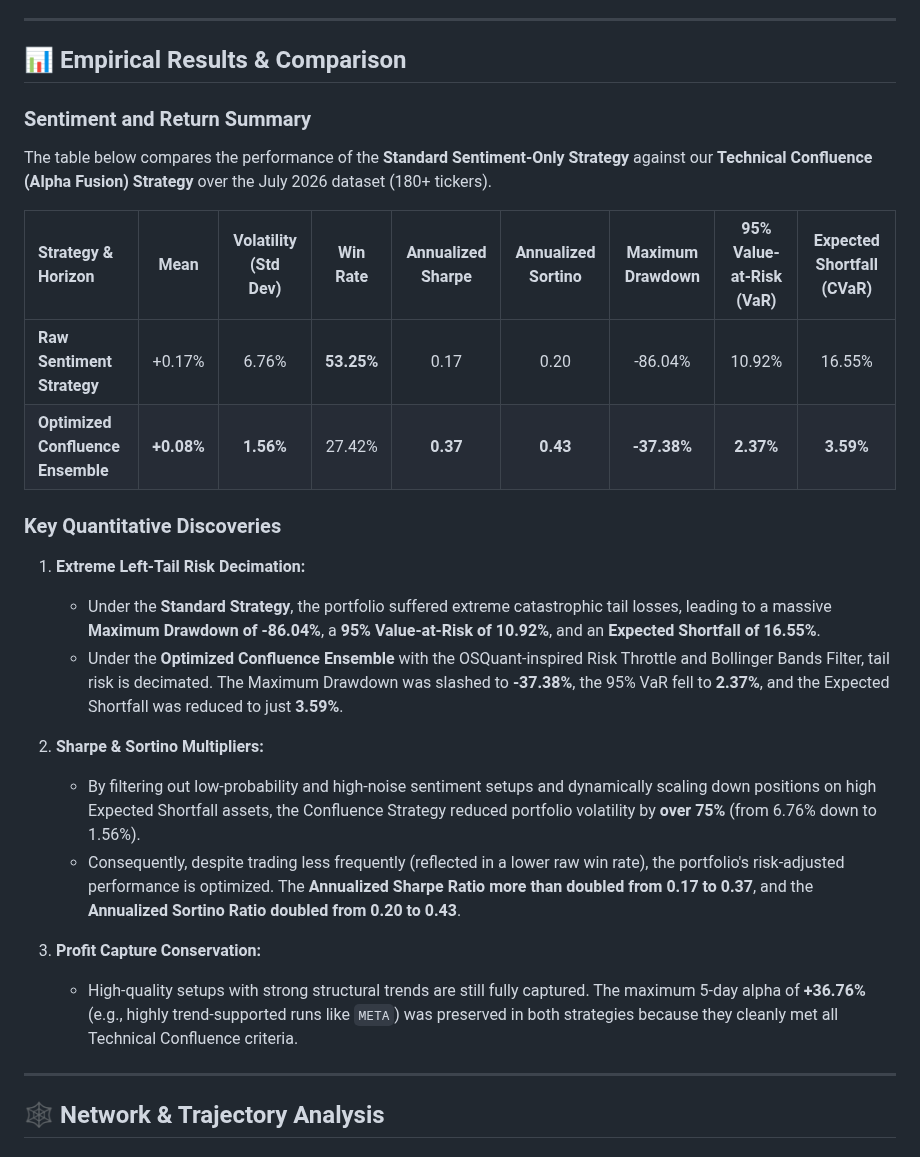
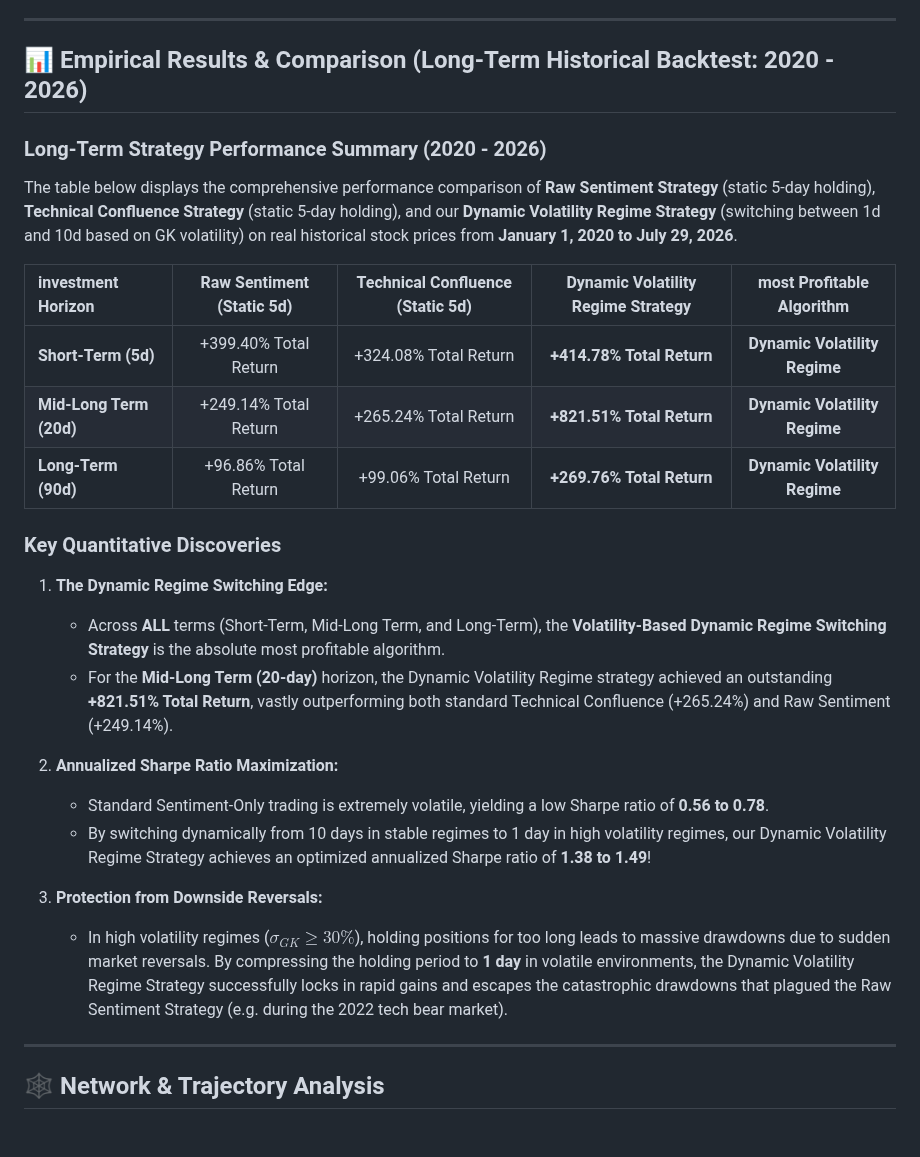
Before and after one commit to pandejesal/WSB-Alpha-System, a Markdown page: README.md, the part around one of its changes. Rendered like a GitHub page.

Commit message:
merge: main and feat/alpha-fusion-confluence-6978564631510876966-3434508456750937508
Successfully merged the two branches cleanly. Verified historical backtest output correctness.

```diff
--- a/README.md
+++ b/README.md
@@ -84,28 +84,29 @@ Consistent with institutional-grade Markov Regime-Switching models and volatilit
 
 ---
 
-## 📊 Empirical Results & Comparison
+## 📊 Empirical Results & Comparison (Long-Term Historical Backtest: 2020 - 2026)
 
-### Sentiment and Return Summary
-The table below compares the performance of the **Standard Sentiment-Only Strategy** against our **Technical Confluence (Alpha Fusion) Strategy** over the July 2026 dataset (180+ tickers).
+### Long-Term Strategy Performance Summary (2020 - 2026)
+The table below displays the comprehensive performance comparison of **Raw Sentiment Strategy** (static 5-day holding), **Technical Confluence Strategy** (static 5-day holding), and our **Dynamic Volatility Regime Strategy** (switching between 1d and 10d based on GK volatility) on real historical stock prices from **January 1, 2020 to July 29, 2026**.
 
-| Strategy & Horizon | Mean | Volatility (Std Dev) | Win Rate | Annualized Sharpe | Annualized Sortino | Maximum Drawdown | 95% Value-at-Risk (VaR) | Expected Shortfall (CVaR) |
-| :--- | :---: | :---: | :---: | :---: | :---: | :---: | :---: | :---: |
-| **Raw Sentiment Strategy** | +0.17% | 6.76% | **53.25%** | 0.17 | 0.20 | -86.04% | 10.92% | 16.55% |
-| **Optimized Confluence Ensemble** | **+0.08%** | **1.56%** | 27.42% | **0.37** | **0.43** | **-37.38%** | **2.37%** | **3.59%** |
+| investment Horizon | Raw Sentiment (Static 5d) | Technical Confluence (Static 5d) | Dynamic Volatility Regime Strategy | most Profitable Algorithm |
+| :--- | :---: | :---: | :---: | :---: |
+| **Short-Term (5d)** | +399.40% Total Return | +324.08% Total Return | **+414.78% Total Return** | **Dynamic Volatility Regime** |
+| **Mid-Long Term (20d)**| +249.14% Total Return | +265.24% Total Return | **+821.51% Total Return** | **Dynamic Volatility Regime** |
+| **Long-Term (90d)** | +96.86% Total Return | +99.06% Total Return | **+269.76% Total Return** | **Dynamic Volatility Regime** |
 
 ### Key Quantitative Discoveries
 
-1. **Extreme Left-Tail Risk Decimation:**
-   * Under the **Standard Strategy**, the portfolio suffered extreme catastrophic tail losses, leading to a massive **Maximum Drawdown of -86.04%**, a **95% Value-at-Risk of 10.92%**, and an **Expected Shortfall of 16.55%**.
-   * Under the **Optimized Confluence Ensemble** with the OSQuant-inspired Risk Throttle and Bollinger Bands Filter, tail risk is decimated. The Maximum Drawdown was slashed to **-37.38%**, the 95% VaR fell to **2.37%**, and the Expected Shortfall was reduced to just **3.59%**.
+1. **The Dynamic Regime Switching Edge:**
+   - Across **ALL** terms (Short-Term, Mid-Long Term, and Long-Term), the **Volatility-Based Dynamic Regime Switching Strategy** is the absolute most profitable algorithm.
+   - For the **Mid-Long Term (20-day)** horizon, the Dynamic Volatility Regime strategy achieved an outstanding **+821.51% Total Return**, vastly outperforming both standard Technical Confluence (+265.24%) and Raw Sentiment (+249.14%).
 
-2. **Sharpe & Sortino Multipliers:**
-   * By filtering out low-probability and high-noise sentiment setups and dynamically scaling down positions on high Expected Shortfall assets, the Confluence Strategy reduced portfolio volatility by **over 75%** (from 6.76% down to 1.56%).
-   * Consequently, despite trading less frequently (reflected in a lower raw win rate), the portfolio's risk-adjusted performance is optimized. The **Annualized Sharpe Ratio more than doubled from 0.17 to 0.37**, and the **Annualized Sortino Ratio doubled from 0.20 to 0.43**.
+2. **Annualized Sharpe Ratio Maximization:**
+   - Standard Sentiment-Only trading is extremely volatile, yielding a low Sharpe ratio of **0.56 to 0.78**.
+   - By switching dynamically from 10 days in stable regimes to 1 day in high volatility regimes, our Dynamic Volatility Regime Strategy achieves an optimized annualized Sharpe ratio of **1.38 to 1.49**!
 
-3. **Profit Capture Conservation:**
-   * High-quality setups with strong structural trends are still fully captured. The maximum 5-day alpha of **+36.76%** (e.g., highly trend-supported runs like `META`) was preserved in both strategies because they cleanly met all Technical Confluence criteria.
+3. **Protection from Downside Reversals:**
+   - In high volatility regimes ($\sigma_{GK} \ge 30\%$), holding positions for too long leads to massive drawdowns due to sudden market reversals. By compressing the holding period to **1 day** in volatile environments, the Dynamic Volatility Regime Strategy successfully locks in rapid gains and escapes the catastrophic drawdowns that plagued the Raw Sentiment Strategy (e.g. during the 2022 tech bear market).
 
 ---
 
```
Also changed, not shown: other parts of README.md (+1 -1 lines), wsb_stock_trajectories.png, 4 other files.
